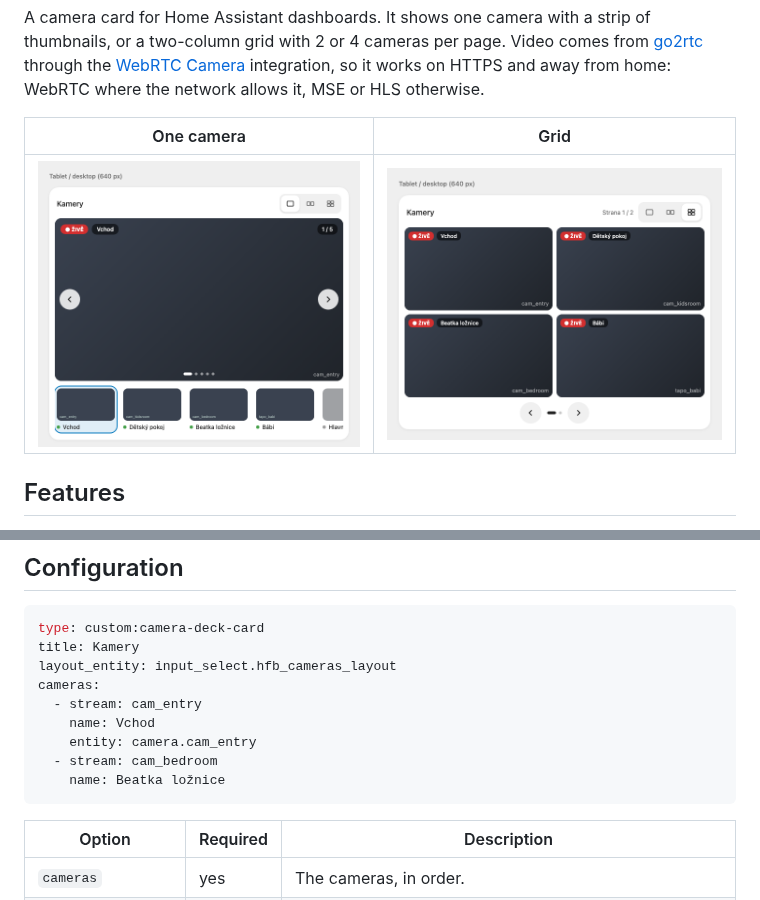
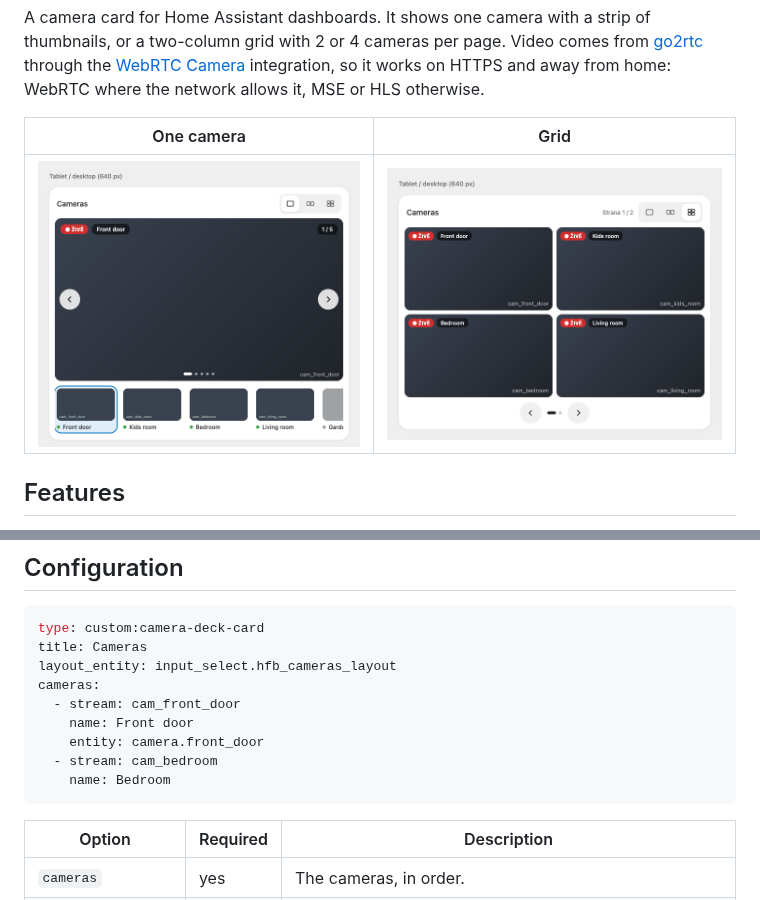
Before and after one commit to eMalinos/camera-deck-card, a Markdown page: README.md, 2 parts joined by grey strips. Drawn GitHub-style; pictures changed too: docs/grid.png, docs/single.png.

Commit message:
docs: generic English camera names in demo, README and screenshots
Co-Authored-By: Claude Opus 5.5 <noreply@anthropic.com>

````diff
--- a/README.md
+++ b/README.md
@@ -32,14 +32,14 @@ HACS → ⋮ → Custom repositories → `https://github.com/eMalinos/camera-dec
 
 ```yaml
 type: custom:camera-deck-card
-title: Kamery
+title: Cameras
 layout_entity: input_select.hfb_cameras_layout
 cameras:
-  - stream: cam_entry
-    name: Vchod
-    entity: camera.cam_entry
+  - stream: cam_front_door
+    name: Front door
+    entity: camera.front_door
   - stream: cam_bedroom
-    name: Beatka ložnice
+    name: Bedroom
 ```
 
 | Option | Required | Description |
````
Also changed, not shown: 1 other file.
